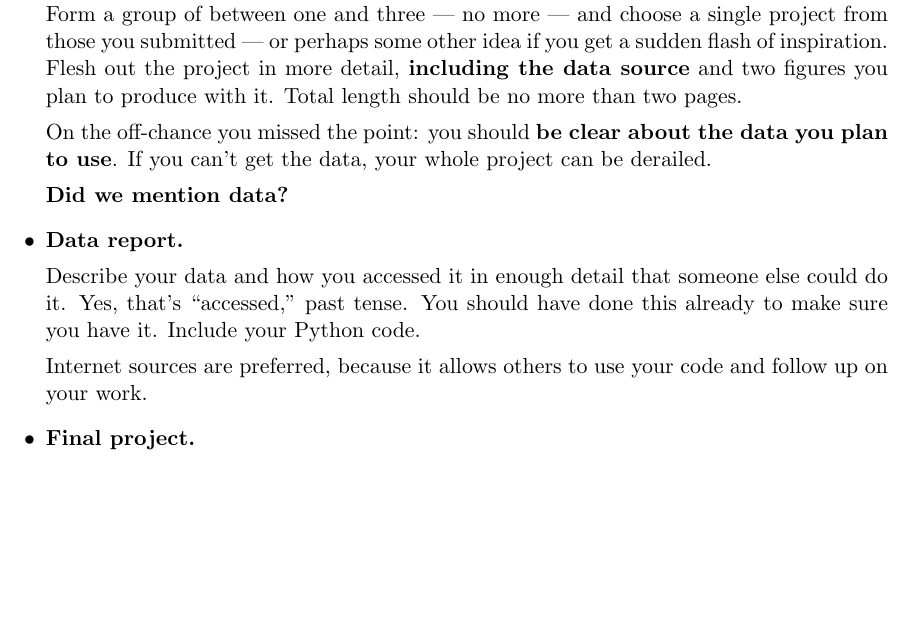
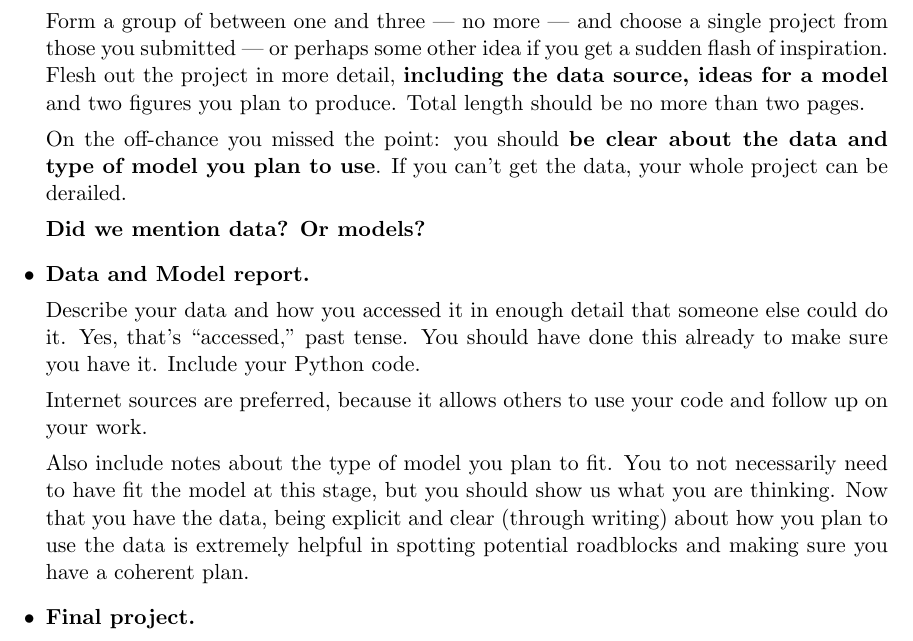
Before and after one commit to NYU-ComputationalSocialScience/ECON-GA-4005, a LaTeX document (project-guide/project.tex): part of page 2 of 4, cut so that both start at the same text, the shorter picture padded with empty space. Compiled offline with pdfLaTeX.

Commit message:
update project guidelines

```diff
--- a/project-guide/project.tex
+++ b/project-guide/project.tex
@@ -74,19 +74,20 @@ The components consist of:
             \item{\bf Project proposal.}
 
             Form a group of between one and three --- no more --- and choose a
-        single project from those you submitted --- or perhaps some other
-        idea if you get a sudden flash of inspiration. Flesh out the project
-        in more detail, {\bf including the data source\/} and two figures
-        you plan to produce with it. Total length should be no more than two
-        pages.
+            single project from those you submitted --- or perhaps some other idea
+            if you get a sudden flash of inspiration. Flesh out the project in more
+            detail, {\bf including the data source, ideas for a model\/} and two
+            figures you plan to produce. Total length should be no more than
+            two pages.
 
-        On the off-chance you missed the point:  you should {\bf be clear about the
-            data you plan to use\/}. If you can't get the data, your whole project can
-        be derailed.
+            On the off-chance you missed the point:  you should {\bf be clear
+                        about the data and type of model you plan to use\/}. If
+            you can't get the data, your whole project can be
+            derailed.
 
-          {\bf Did we mention data?}
+                  {\bf Did we mention data? Or models?}
 
-  \item {\bf Data report.}
+      \item {\bf Data and Model report.}
 
             Describe your data and how you accessed it in enough detail that someone else
             could do it. Yes, that's ``accessed,'' past tense.  You should have done this
@@ -94,6 +95,13 @@ The components consist of:
 
             Internet sources are preferred, because it allows others to use your code and
             follow up on your work.
+
+            Also include notes about the type of model you plan to fit. You to
+            not necessarily need to have fit the model at this stage, but you
+            should show us what you are thinking. Now that you have the data,
+            being explicit and clear (through writing) about how you plan to use
+            the data is extremely helpful in spotting potential roadblocks and
+            making sure you have a coherent plan.
 
       \item {\bf Final project.}
 
```
Also changed, not shown: project-guide/project.pdf. Lines whose indentation alone changed are shown as unchanged.
